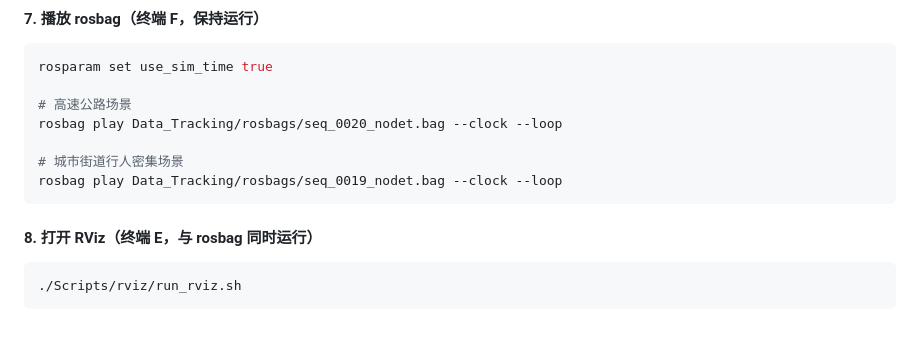
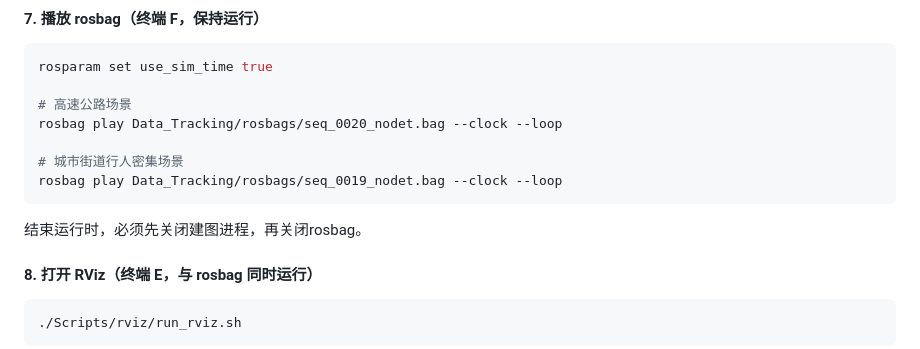
Before and after one commit to XC-CN/ME5400, a Markdown page: README.md, the part around the change. Drawn GitHub-style; blank space fills up the shorter version.

Commit message:
更新README.md，添加关于关闭建图进程和rosbag的操作说明，以确保正确的运行顺序。

````diff
--- a/README.md
+++ b/README.md
@@ -296,6 +296,8 @@ rosbag play Data_Tracking/rosbags/seq_0020_nodet.bag --clock --loop
 rosbag play Data_Tracking/rosbags/seq_0019_nodet.bag --clock --loop
 ```
 
+结束运行时，必须先关闭建图进程，再关闭rosbag。
+
 #### 8. **打开 RViz（终端 E，与 rosbag 同时运行）**
 
 ```bash
````
